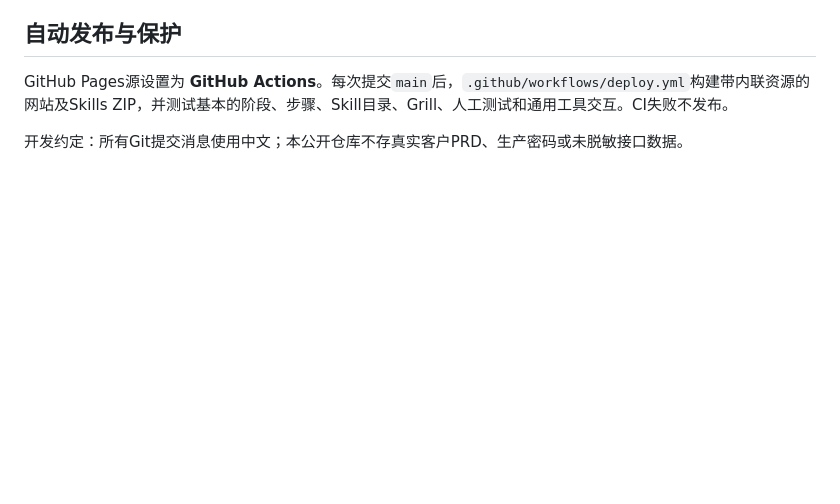
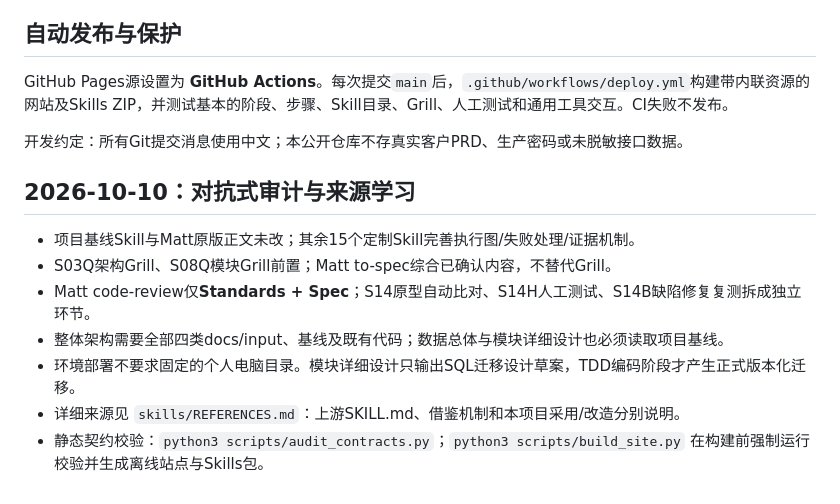
Before and after one commit to wamper64/dev-workflow, a Markdown page: README.md, the part around the change. Drawn GitHub-style; blank space fills up the shorter version.

Commit message:
更新工作流说明和Skill审计规则

```diff
--- a/README.md
+++ b/README.md
@@ -54,3 +54,12 @@
 GitHub Pages源设置为 **GitHub Actions**。每次提交`main`后，`.github/workflows/deploy.yml`构建带内联资源的网站及Skills ZIP，并测试基本的阶段、步骤、Skill目录、Grill、人工测试和通用工具交互。CI失败不发布。
 
 开发约定：所有Git提交消息使用中文；本公开仓库不存真实客户PRD、生产密码或未脱敏接口数据。
+
+## 2026-10-10：对抗式审计与来源学习
+- 项目基线Skill与Matt原版正文未改；其余15个定制Skill完善执行图/失败处理/证据机制。
+- S03Q架构Grill、S08Q模块Grill前置；Matt to-spec综合已确认内容，不替代Grill。
+- Matt code-review仅**Standards + Spec**；S14原型自动比对、S14H人工测试、S14B缺陷修复复测拆成独立环节。
+- 整体架构需要全部四类docs/input、基线及既有代码；数据总体与模块详细设计也必须读取项目基线。
+- 环境部署不要求固定的个人电脑目录。模块详细设计只输出SQL迁移设计草案，TDD编码阶段才产生正式版本化迁移。
+- 详细来源见 `skills/REFERENCES.md`：上游SKILL.md、借鉴机制和本项目采用/改造分别说明。
+- 静态契约校验：`python3 scripts/audit_contracts.py`；`python3 scripts/build_site.py` 在构建前强制运行校验并生成离线站点与Skills包。
```
